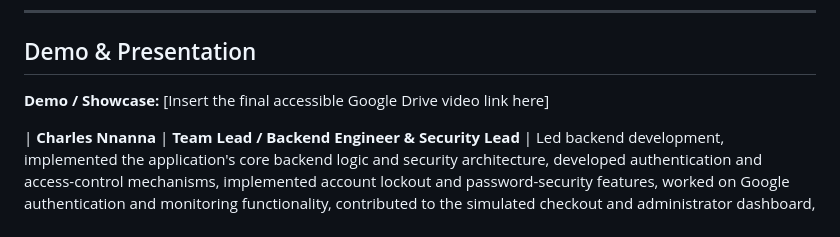
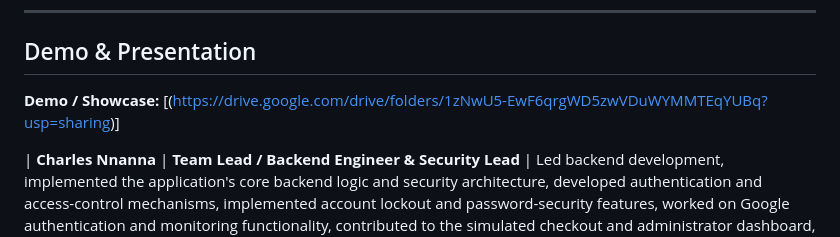
Before and after one commit to charles-xv/IT-experience-project, a Markdown page: README.md, the part around the change. GitHub-like rendering.

Commit message:
Update README for final project consistency

```diff
--- a/README.md
+++ b/README.md
@@ -305,7 +305,7 @@ https://github.com/charles-xv/IT-experience-project
 ## Demo & Presentation
 
 **Demo / Showcase:**
-[Insert the final accessible Google Drive video link here]
+[(https://drive.google.com/drive/folders/1zNwU5-EwF6qrgWD5zwVDuWYMMTEqYUBq?usp=sharing)]
 
 
 | **Charles Nnanna**      | **Team Lead / Backend Engineer & Security Lead** | Led backend development, implemented the application's core backend logic and security architecture, developed authentication and access-control mechanisms, implemented account lockout and password-security features, worked on Google authentication and monitoring functionality, contributed to the simulated checkout and administrator dashboard, handled live deployment, and resolved major frontend/UI integration issues including chatbot UI fixes. |
```
